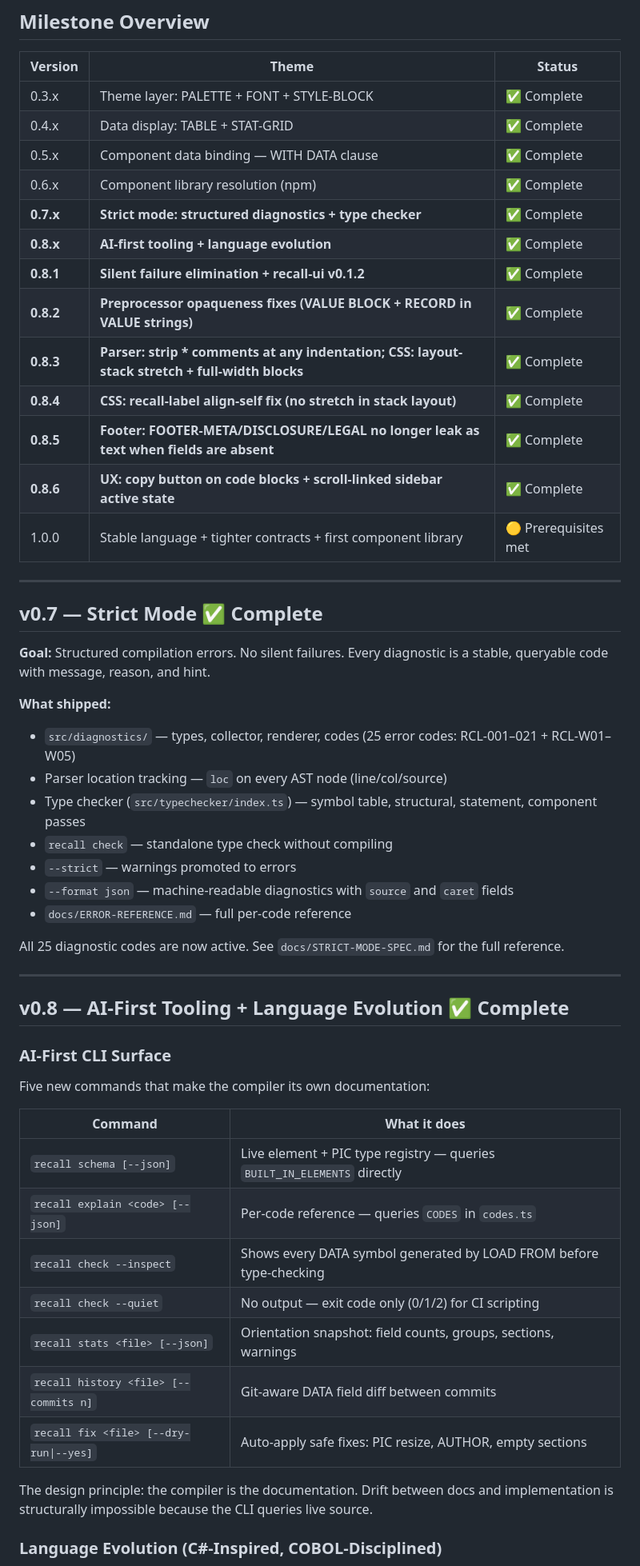
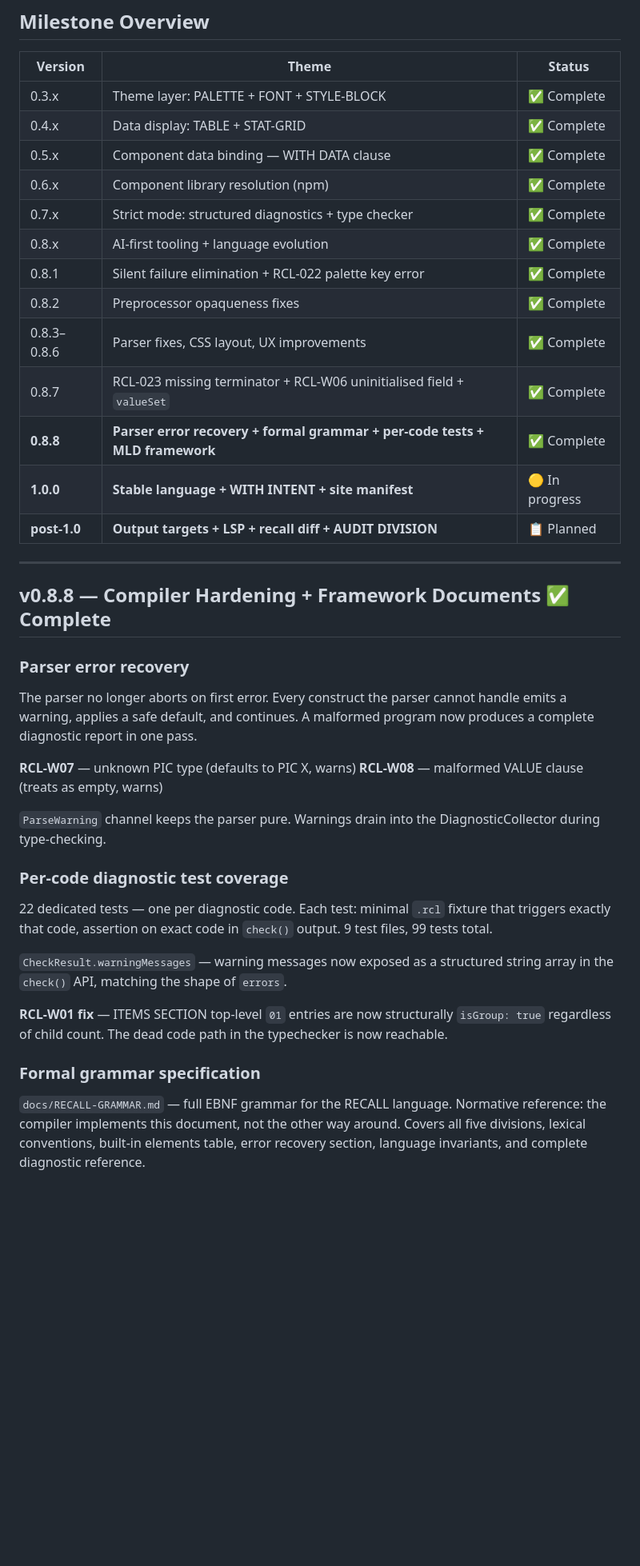
Before and after one commit to semanticintent/recall, a Markdown page: docs/ROADMAP.md, the part around one of its changes. Shown at 80% size. GitHub-like rendering; blank space fills up the shorter version.

```diff
--- a/docs/ROADMAP.md
+++ b/docs/ROADMAP.md
@@ -28,54 +28,49 @@ never break the contract between layers.
 | 0.4.x | Data display: TABLE + STAT-GRID | ✅ Complete |
 | 0.5.x | Component data binding — WITH DATA clause | ✅ Complete |
 | 0.6.x | Component library resolution (npm) | ✅ Complete |
-| **0.7.x** | **Strict mode: structured diagnostics + type checker** | ✅ Complete |
-| **0.8.x** | **AI-first tooling + language evolution** | ✅ Complete |
-| **0.8.1** | **Silent failure elimination + recall-ui v0.1.2** | ✅ Complete |
-| **0.8.2** | **Preprocessor opaqueness fixes (VALUE BLOCK + RECORD in VALUE strings)** | ✅ Complete |
-| **0.8.3** | **Parser: strip \* comments at any indentation; CSS: layout-stack stretch + full-width blocks** | ✅ Complete |
-| **0.8.4** | **CSS: recall-label align-self fix (no stretch in stack layout)** | ✅ Complete |
-| **0.8.5** | **Footer: FOOTER-META/DISCLOSURE/LEGAL no longer leak as text when fields are absent** | ✅ Complete |
-| **0.8.6** | **UX: copy button on code blocks + scroll-linked sidebar active state** | ✅ Complete |
-| 1.0.0 | Stable language + tighter contracts + first component library | 🟡 Prerequisites met |
+| 0.7.x | Strict mode: structured diagnostics + type checker | ✅ Complete |
+| 0.8.x | AI-first tooling + language evolution | ✅ Complete |
+| 0.8.1 | Silent failure elimination + RCL-022 palette key error | ✅ Complete |
+| 0.8.2 | Preprocessor opaqueness fixes | ✅ Complete |
+| 0.8.3–0.8.6 | Parser fixes, CSS layout, UX improvements | ✅ Complete |
+| 0.8.7 | RCL-023 missing terminator + RCL-W06 uninitialised field + `valueSet` | ✅ Complete |
+| **0.8.8** | **Parser error recovery + formal grammar + per-code tests + MLD framework** | ✅ Complete |
+| **1.0.0** | **Stable language + WITH INTENT + site manifest** | 🟡 In progress |
+| **post-1.0** | **Output targets + LSP + recall diff + AUDIT DIVISION** | 📋 Planned |
 
 ---
 
-## v0.7 — Strict Mode ✅ Complete
+## v0.8.8 — Compiler Hardening + Framework Documents ✅ Complete
 
-**Goal:** Structured compilation errors. No silent failures. Every diagnostic is
-a stable, queryable code with message, reason, and hint.
+### Parser error recovery
 
-**What shipped:**
-- `src/diagnostics/` — types, collector, renderer, codes (25 error codes: RCL-001–021 + RCL-W01–W05)
-- Parser location tracking — `loc` on every AST node (line/col/source)
-- Type checker (`src/typechecker/index.ts`) — symbol table, structural, statement, component passes
-- `recall check` — standalone type check without compiling
-- `--strict` — warnings promoted to errors
-- `--format json` — machine-readable diagnostics with `source` and `caret` fields
-- `docs/ERROR-REFERENCE.md` — full per-code reference
+The parser no longer aborts on first error. Every construct the parser cannot
+handle emits a warning, applies a safe default, and continues. A malformed program
+now produces a complete diagnostic report in one pass.
 
-All 25 diagnostic codes are now active. See `docs/STRICT-MODE-SPEC.md` for the full reference.
+**RCL-W07** — unknown PIC type (defaults to PIC X, warns)
+**RCL-W08** — malformed VALUE clause (treats as empty, warns)
 
----
+`ParseWarning` channel keeps the parser pure. Warnings drain into the
+DiagnosticCollector during type-checking.
 
-## v0.8 — AI-First Tooling + Language Evolution ✅ Complete
+### Per-code diagnostic test coverage
 
-### AI-First CLI Surface
+22 dedicated tests — one per diagnostic code. Each test: minimal `.rcl` fixture
+that triggers exactly that code, assertion on exact code in `check()` output.
+9 test files, 99 tests total.
 
-Five new commands that make the compiler its own documentation:
+`CheckResult.warningMessages` — warning messages now exposed as a structured
+string array in the `check()` API, matching the shape of `errors`.
 
-| Command | What it does |
-|---|---|
-| `recall schema [--json]` | Live element + PIC type registry — queries `BUILT_IN_ELEMENTS` directly |
-| `recall explain <code> [--json]` | Per-code reference — queries `CODES` in `codes.ts` |
-| `recall check --inspect` | Shows every DATA symbol generated by LOAD FROM before type-checking |
-| `recall check --quiet` | No output — exit code only (0/1/2) for CI scripting |
-| `recall stats <file> [--json]` | Orientation snapshot: field counts, groups, sections, warnings |
-| `recall history <file> [--commits n]` | Git-aware DATA field diff between commits |
-| `recall fix <file> [--dry-run\|--yes]` | Auto-apply safe fixes: PIC resize, AUTHOR, empty sections |
+**RCL-W01 fix** — ITEMS SECTION top-level `01` entries are now structurally
+`isGroup: true` regardless of child count. The dead code path in the typechecker
+is now reachable.
 
-The design principle: the compiler is the documentation. Drift between docs and
-implementation is structurally impossible because the CLI queries live source.
+### Formal grammar specification
 
-### Language Evolution (C#-Inspired, COBOL-Disciplined)
+`docs/RECALL-GRAMMAR.md` — full EBNF grammar for the RECALL language. Normative
+reference: the compiler implements this document, not the other way around. Covers
+all five divisions, lexical conventions, built-in elements table, error recovery
+section, language invariants, and complete diagnostic reference.
 
```
Also changed, not shown: other parts of docs/ROADMAP.md (+210 -106 lines).
